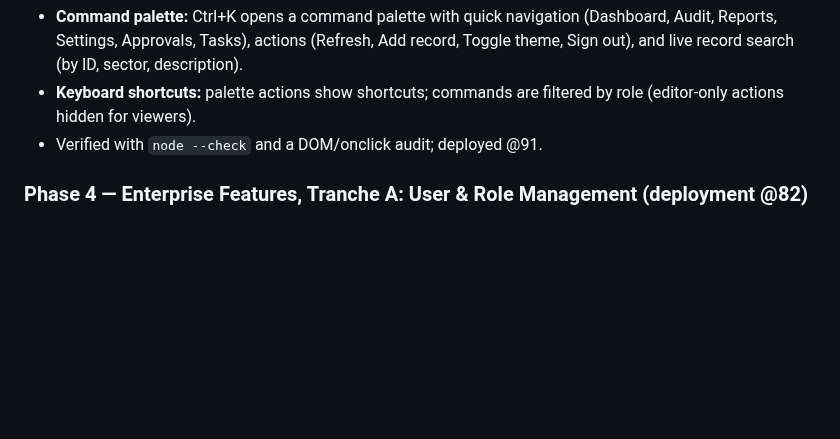
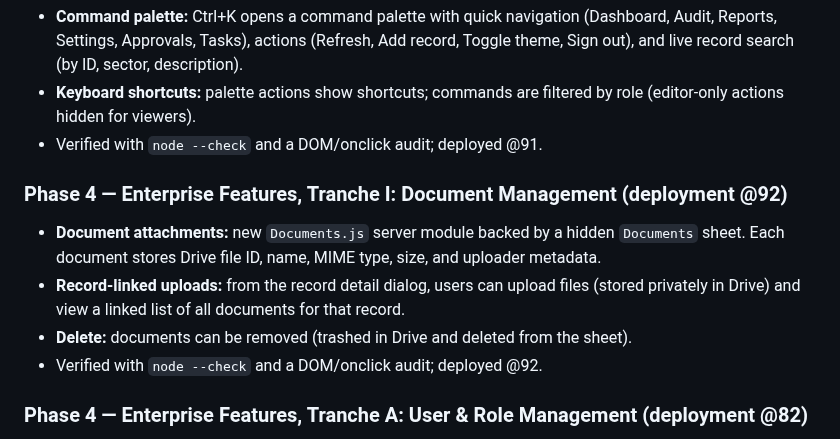
Before and after one commit to vcharyanaco-tech/dashv1, a Markdown page: Change Log.md, the part around the change. Rendered like a GitHub page; blank space fills up the shorter version.

Commit message:
Update Change Log for Tranche I @92

```diff
--- a/Change Log.md
+++ b/Change Log.md
@@ -137,6 +137,17 @@
   by role (editor-only actions hidden for viewers).
 - Verified with `node --check` and a DOM/onclick audit; deployed @91.
 
+### Phase 4 — Enterprise Features, Tranche I: Document Management (deployment @92)
+- **Document attachments:** new `Documents.js` server module backed by a hidden
+  `Documents` sheet. Each document stores Drive file ID, name, MIME type, size,
+  and uploader metadata.
+- **Record-linked uploads:** from the record detail dialog, users can upload
+  files (stored privately in Drive) and view a linked list of all documents for
+  that record.
+- **Delete:** documents can be removed (trashed in Drive and deleted from the
+  sheet).
+- Verified with `node --check` and a DOM/onclick audit; deployed @92.
+
 ### Phase 4 — Enterprise Features, Tranche A: User & Role Management (deployment @82)
 - **Granular RBAC permission matrix:** new `MODULES` / `MODULE_ACTIONS` /
   `PERMISSIONS` in `Settings.js` with View/Create/Edit/Delete/Export/Approve per
```
